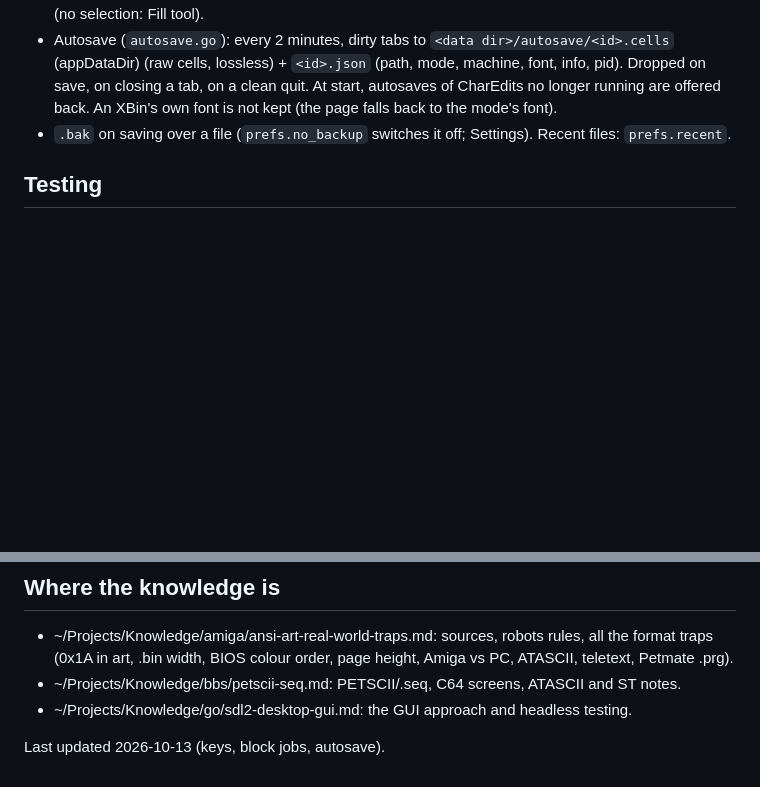
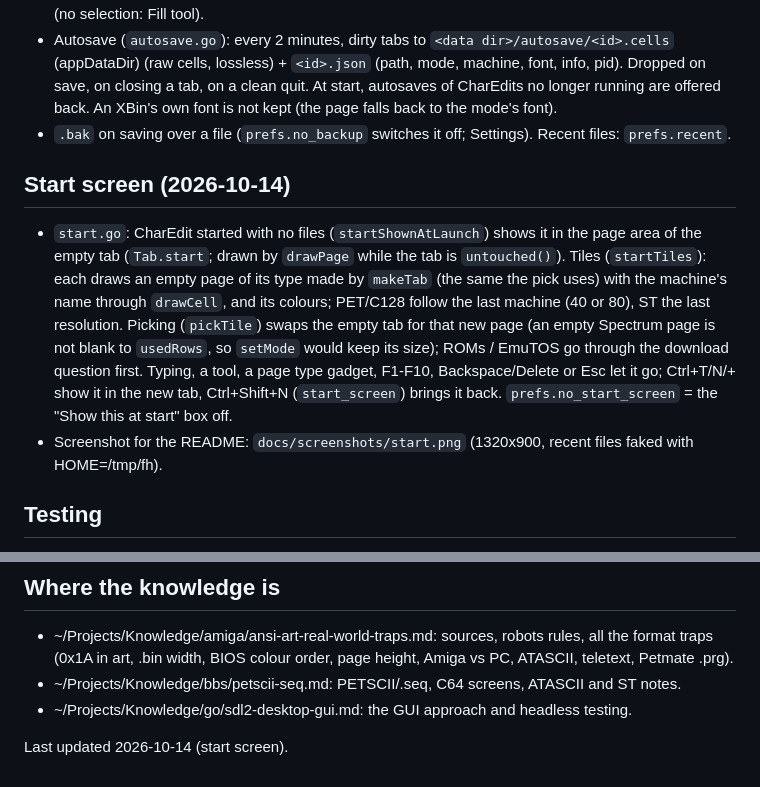
Before and after one commit to creep-ltx/charcoal, a Markdown page: docs/HANDOFF.md, 2 parts joined by grey strips. Rendered like a GitHub page; blank space fills up the shorter version.

```diff
--- a/docs/HANDOFF.md
+++ b/docs/HANDOFF.md
@@ -43,6 +43,18 @@ CharView: n/p/arrows, q/Esc, a auto-scroll (smooth/step with s, speed [ ]), wide
   quit. At start, autosaves of CharEdits no longer running are offered back. An XBin's own font is not kept (the
   page falls back to the mode's font).
 - `.bak` on saving over a file (`prefs.no_backup` switches it off; Settings). Recent files: `prefs.recent`.
+
+## Start screen (2026-10-14)
+
+- `start.go`: CharEdit started with no files (`startShownAtLaunch`) shows it in the page area of the empty
+  tab (`Tab.start`; drawn by `drawPage` while the tab is `untouched()`). Tiles (`startTiles`): each draws an
+  empty page of its type made by `makeTab` (the same the pick uses) with the machine's name through
+  `drawCell`, and its colours; PET/C128 follow the last machine (40 or 80), ST the last resolution. Picking
+  (`pickTile`) swaps the empty tab for that new page (an empty Spectrum page is not blank to `usedRows`, so
+  `setMode` would keep its size); ROMs / EmuTOS go through the download question first. Typing, a tool, a
+  page type gadget, F1-F10, Backspace/Delete or Esc let it go; Ctrl+T/N/+ show it in the new tab,
+  Ctrl+Shift+N (`start_screen`) brings it back. `prefs.no_start_screen` = the "Show this at start" box off.
+- Screenshot for the README: `docs/screenshots/start.png` (1320x900, recent files faked with HOME=/tmp/fh).
 
 ## Testing
 
@@ -106,4 +118,4 @@ The goal and the plan: docs/roadmap.md (the go-to editor for text artists on eve
 - ~/Projects/Knowledge/bbs/petscii-seq.md: PETSCII/.seq, C64 screens, ATASCII and ST notes.
 - ~/Projects/Knowledge/go/sdl2-desktop-gui.md: the GUI approach and headless testing.
 
-Last updated 2026-10-13 (keys, block jobs, autosave).
+Last updated 2026-10-14 (start screen).
```
Also changed, not shown: README.md (+4 -0 lines), docs/roadmap.md (+4 -2 lines), docs/screenshots/start.png (added), 8 other files.
